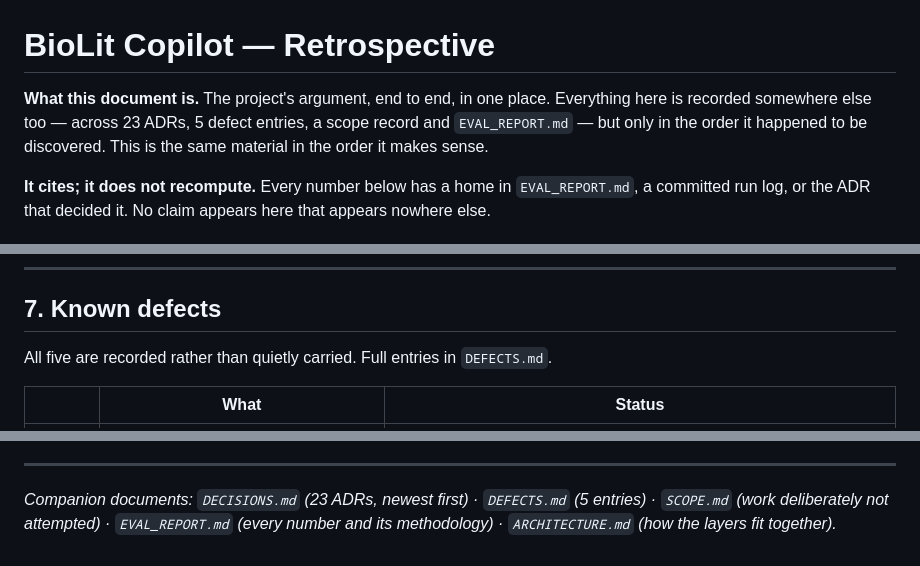
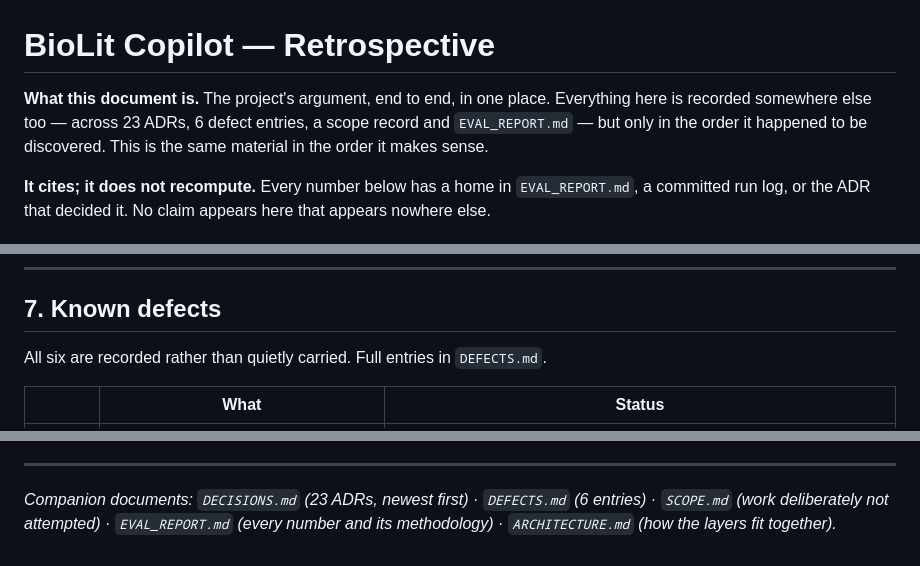
Before and after one commit to emiliourbinaar/BioLit-Copilot, a Markdown page: docs/RETROSPECTIVE.md, 3 parts joined by grey strips. Rendered like a GitHub page.

```diff
--- a/docs/RETROSPECTIVE.md
+++ b/docs/RETROSPECTIVE.md
@@ -1,7 +1,7 @@
 # BioLit Copilot — Retrospective
 
 **What this document is.** The project's argument, end to end, in one place. Everything here
-is recorded somewhere else too — across 23 ADRs, 5 defect entries, a scope record and
+is recorded somewhere else too — across 23 ADRs, 6 defect entries, a scope record and
 `EVAL_REPORT.md` — but only in the order it happened to be discovered. This is the same
 material in the order it makes sense.
 
@@ -207,7 +207,7 @@ mistake is what makes them transferable.
 
 ## 7. Known defects
 
-All five are recorded rather than quietly carried. Full entries in `DEFECTS.md`.
+All six are recorded rather than quietly carried. Full entries in `DEFECTS.md`.
 
 | | What | Status |
 |---|---|---|
@@ -267,6 +268,6 @@ committed.
 
 ---
 
-*Companion documents: `DECISIONS.md` (23 ADRs, newest first) · `DEFECTS.md` (5 entries) ·
+*Companion documents: `DECISIONS.md` (23 ADRs, newest first) · `DEFECTS.md` (6 entries) ·
 `SCOPE.md` (work deliberately not attempted) · `EVAL_REPORT.md` (every number and its
 methodology) · `ARCHITECTURE.md` (how the layers fit together).*
```
Also changed, not shown: other parts of docs/RETROSPECTIVE.md (+1 -0 lines), README.md (+5 -5 lines), docs/DEFECTS.md (+59 -1 lines).
